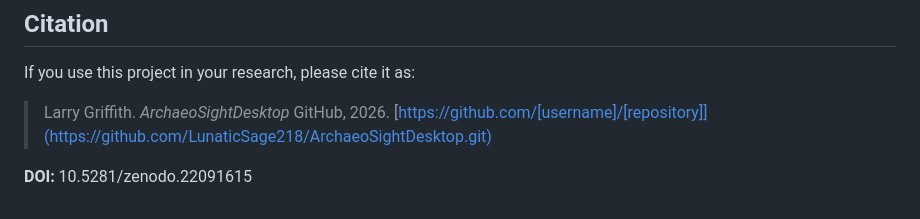
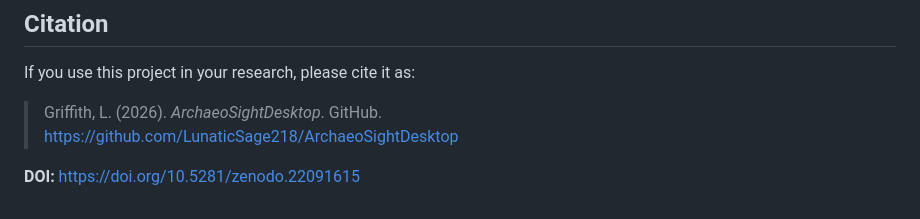
Before and after one commit to LunaticSage218/ArchaeoSightDesktop, a Markdown page: README.md, the part around the change. Rendered like a GitHub page.

Commit message:
Revise citation and DOI in README
Updated citation format and DOI link.

```diff
--- a/README.md
+++ b/README.md
@@ -237,7 +237,7 @@ Each page follows the same shape: a fixed-width control panel on the left, resul
 
 If you use this project in your research, please cite it as:
 
-> Larry Griffith. *ArchaeoSightDesktop* GitHub, 2026.
-> [https://github.com/[username]/[repository]](https://github.com/LunaticSage218/ArchaeoSightDesktop.git)
+> Griffith, L. (2026). *ArchaeoSightDesktop*. GitHub.
+> https://github.com/LunaticSage218/ArchaeoSightDesktop
 
-**DOI:** 10.5281/zenodo.22091615
+**DOI:** https://doi.org/10.5281/zenodo.22091615
```
